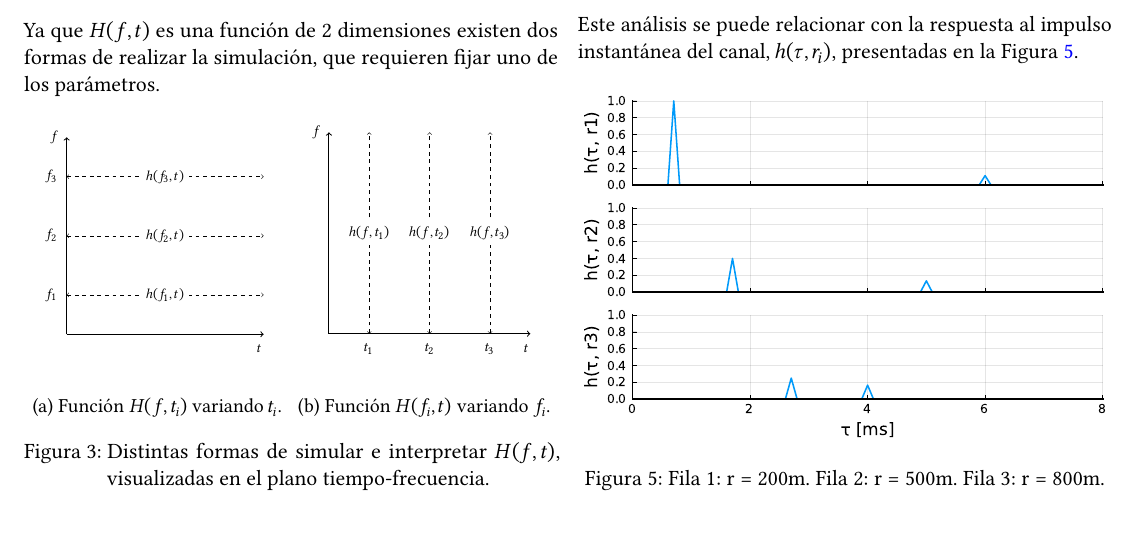
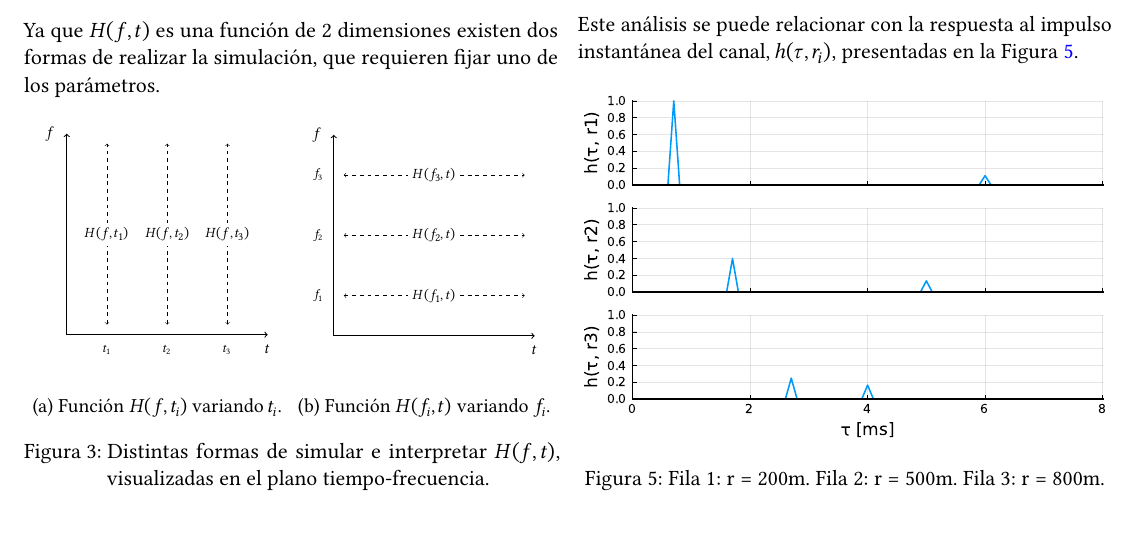
Before and after one commit to Matrsz/FCI-IB, a Quarto document (TP1.qmd): part of page 2 of 4, cut so that both start at the same text. The pictures show the output file TP1.pdf that the author committed with the source.

Commit message:
fixed figures

````diff
--- a/TP1.qmd
+++ b/TP1.qmd
@@ -128,10 +128,10 @@ t = range(0, d-2r0, N)./v
 
 Ya que $H(f,t)$ es una función de 2 dimensiones existen dos formas de realizar la simulación, que requieren fijar uno de los parámetros.
 
-::: {#fig-analisis layout="[[1, 1]]" layout-valign="top"}
-![Función $H(f, t_i)$ variando $t_i$.](Images/Fig3.tex){#fig-varf}
+::: {#fig-analisis layout="[[1, 1]]" layout-valign="bottom"}
+![Función $H(f, t_i)$ variando $t_i$.](Images/Fig4.tex){#fig-varT}
 
-![Función $H(f_i, t)$ variando $f_i$.](Images/Fig4.tex){#fig-vart}
+![Función $H(f_i, t)$ variando $f_i$.](Images/Fig3.tex){#fig-varF}
 
 Distintas formas de simular e interpretar $H(f, t)$, visualizadas en el plano tiempo-frecuencia.
 :::
@@ -142,7 +142,7 @@ Mientras que $H(f,t)$ es la expresión general de un canal LTV, en la @fig-canal
 
 ## Resultados
 
-Al realizar la simulación correspondiente a la @fig-varf, se obtienen las respuestas $H(f, r_i)$ presentadas en la @fig-respuesta. Se observa que el ancho de banda de coherencia incrementa cuando la antena receptora se acerca al reflector
+Al realizar la simulación correspondiente a la @fig-varT, se obtienen las respuestas $H(f, r_i)$ presentadas en la @fig-respuesta. Se observa que el ancho de banda de coherencia incrementa cuando la antena receptora se acerca al reflector
 ```{julia}
 #| echo: false
 #| label: fig-respuesta
````
Also changed, not shown: Images/Fig3.tex, Images/Fig4.tex, TP1.pdf.
